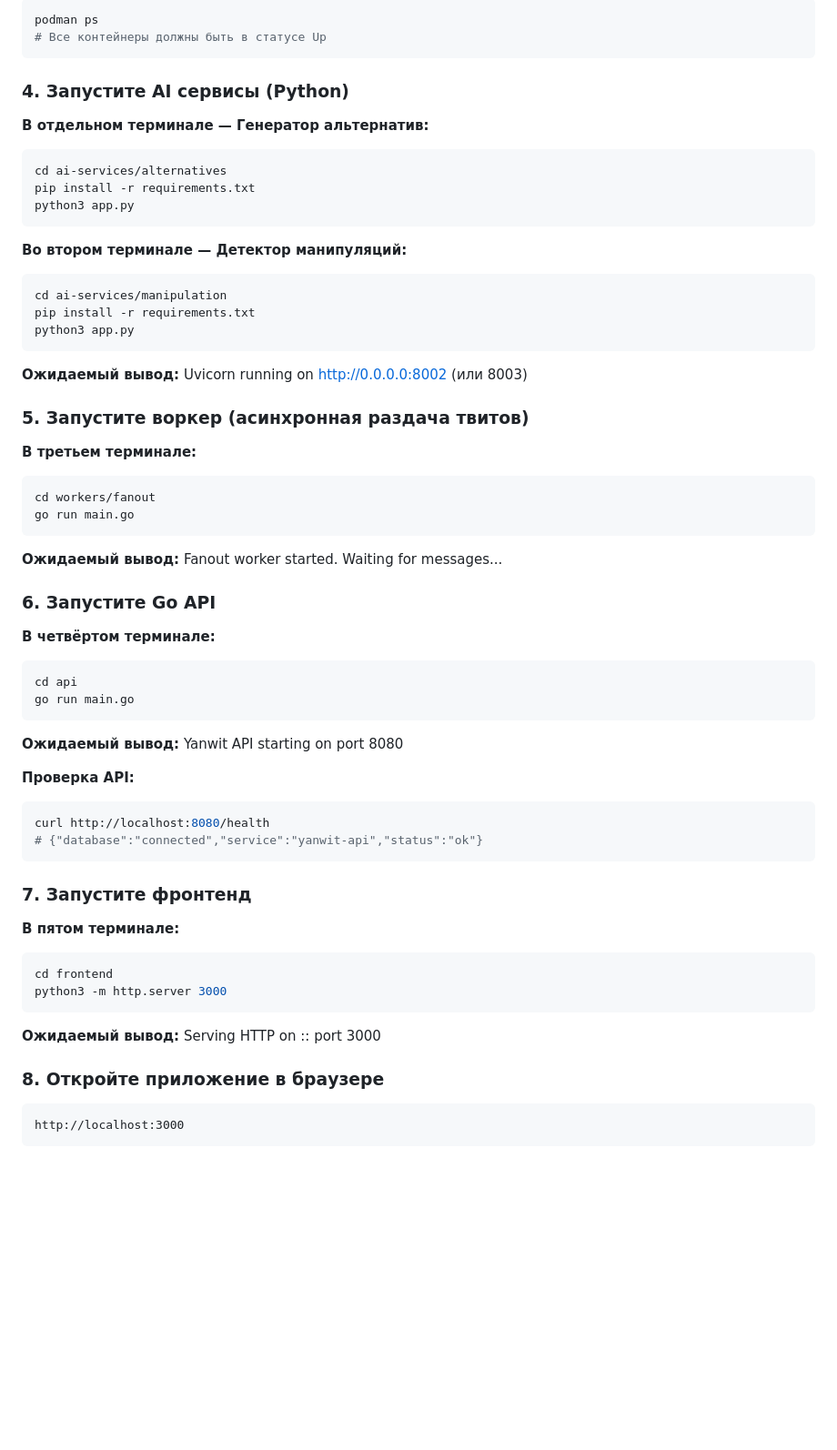
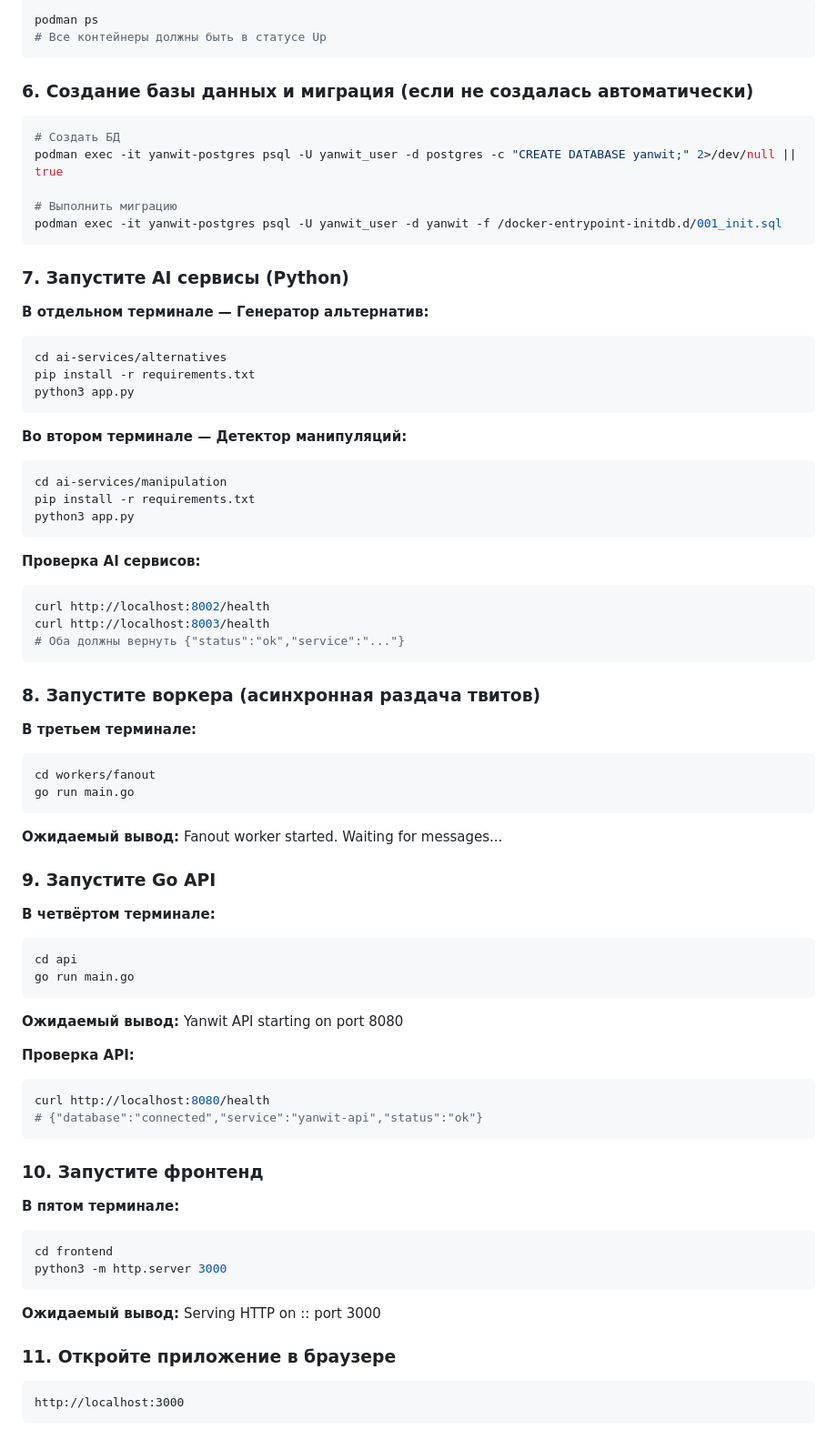
Before and after one commit to StillMortal/yanwit, a Markdown page: README.md, the part around one of its changes. Shown at 91% size. Drawn GitHub-style; blank space fills up the shorter version.

````diff
--- a/README.md
+++ b/README.md
@@ -119,7 +140,16 @@ podman ps
 # Все контейнеры должны быть в статусе Up
 ```
 
-### 4. Запустите AI сервисы (Python)
+### 6. Создание базы данных и миграция (если не создалась автоматически)
+```bash
+# Создать БД
+podman exec -it yanwit-postgres psql -U yanwit_user -d postgres -c "CREATE DATABASE yanwit;" 2>/dev/null || true
+
+# Выполнить миграцию
+podman exec -it yanwit-postgres psql -U yanwit_user -d yanwit -f /docker-entrypoint-initdb.d/001_init.sql
+```
+
+### 7. Запустите AI сервисы (Python)
 
 **В отдельном терминале — Генератор альтернатив:**
 ```bash
@@ -135,9 +165,14 @@ pip install -r requirements.txt
 python3 app.py
 ```
 
-**Ожидаемый вывод:** Uvicorn running on http://0.0.0.0:8002 (или 8003)
+**Проверка AI сервисов:**
+```bash
+curl http://localhost:8002/health
+curl http://localhost:8003/health
+# Оба должны вернуть {"status":"ok","service":"..."}
+```
 
-### 5. Запустите воркер (асинхронная раздача твитов)
+### 8. Запустите воркера (асинхронная раздача твитов)
 
 **В третьем терминале:**
 ```bash
@@ -147,7 +182,7 @@ go run main.go
 
 **Ожидаемый вывод:** Fanout worker started. Waiting for messages...
 
-### 6. Запустите Go API
+### 9. Запустите Go API
 
 **В четвёртом терминале:**
 ```bash
@@ -163,7 +198,7 @@ curl http://localhost:8080/health
 # {"database":"connected","service":"yanwit-api","status":"ok"}
 ```
 
-### 7. Запустите фронтенд
+### 10. Запустите фронтенд
 
 **В пятом терминале:**
 ```bash
@@ -173,7 +208,7 @@ python3 -m http.server 3000
 
 **Ожидаемый вывод:** Serving HTTP on :: port 3000
 
-### 8. Откройте приложение в браузере
+### 11. Откройте приложение в браузере
 
 ```text
 http://localhost:3000
````
Also changed, not shown: other parts of README.md (+30 -9 lines).
